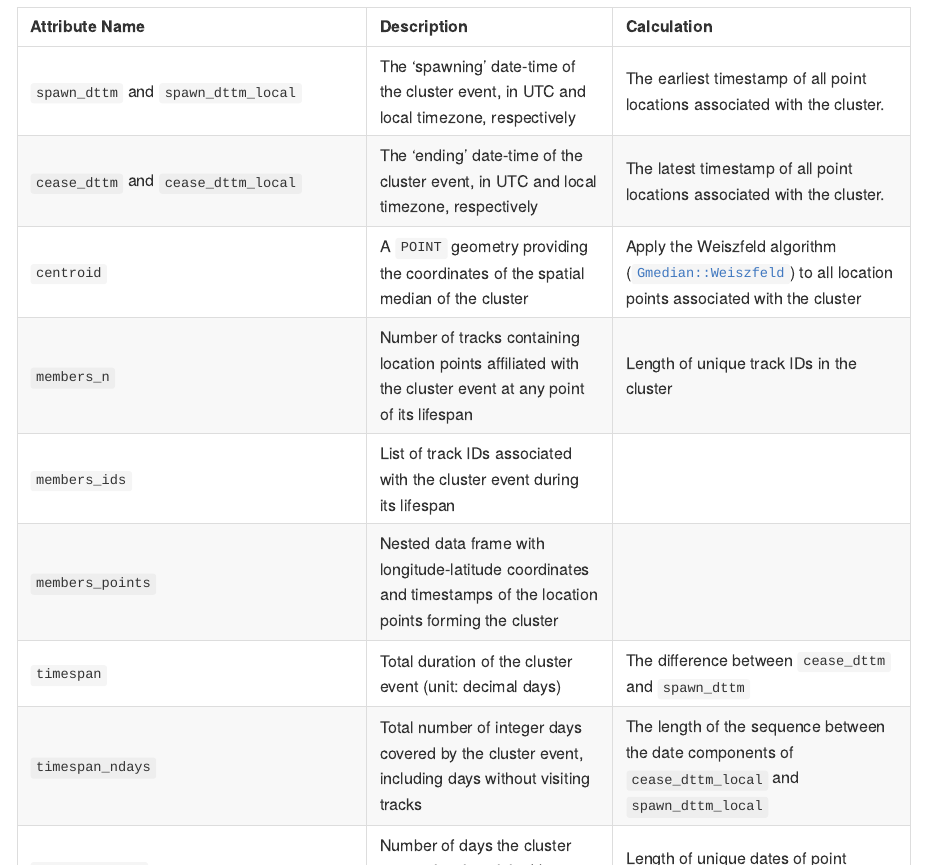
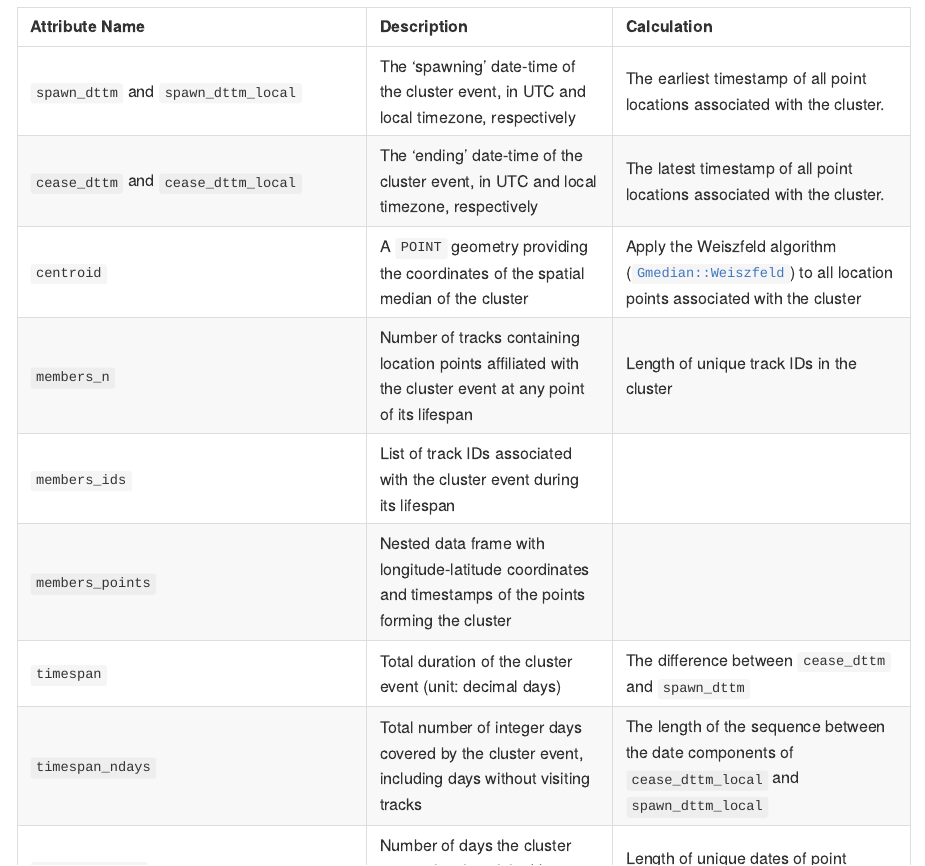
Before and after one commit to dmpstats/Generate_Avian_Cluster_Metrics, a Quarto document (README.qmd): the page in a window 1100 px wide, from 5360 px down. The pictures show the output file README.md that the author committed with the source, drawn offline in the style of GitHub.

Commit message:
readme update

```diff
--- a/README.qmd
+++ b/README.qmd
@@ -323,7 +323,7 @@ clust_details <- list(
     Calculation = ""
   ),
     "`members_points`" = tibble(
-    Description = "Nested data frame with longitude-latitude coordinates and timestamps of the location points forming the cluster",
+    Description = "Nested data frame with longitude-latitude coordinates and timestamps of the points forming the cluster",
     Calculation = ""
   ),
   "`timespan`" = tibble(
```
Also changed, not shown: README.md, doc/clust_details.rds.
